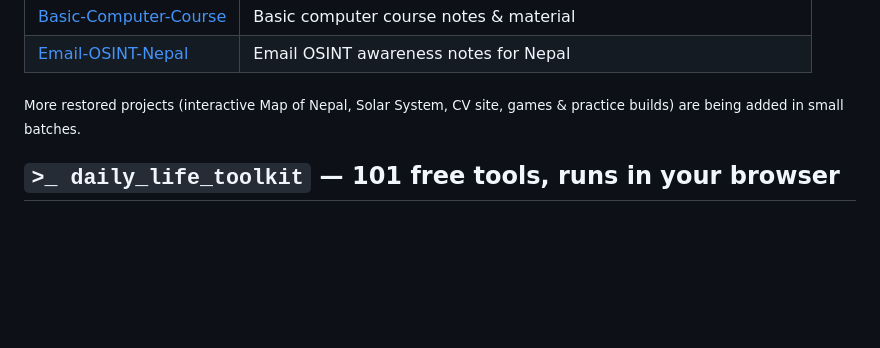
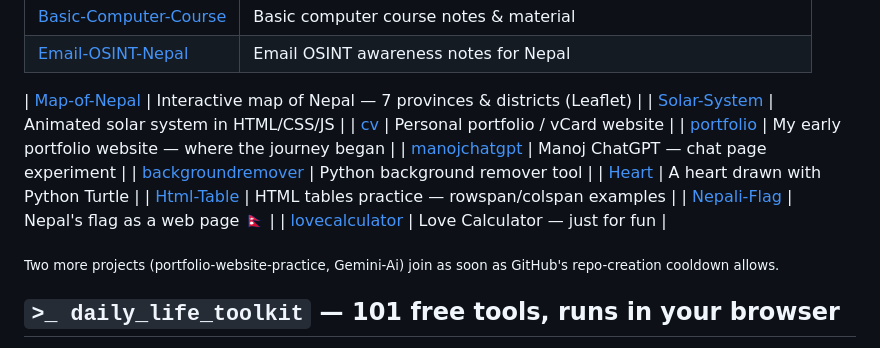
Before and after one commit to Dk-Hunterx/iammanojbhatta, a Markdown page: README.md, the part around the change. Drawn GitHub-style; blank space fills up the shorter version.

Commit message:
Profile: All Projects now lists all 20 projects

```diff
--- a/README.md
+++ b/README.md
@@ -88,7 +88,18 @@ $ ./manoj --info
 | [Basic-Computer-Course](https://github.com/iammanojbhatta/Basic-Computer-Course) | Basic computer course notes & material |
 | [Email-OSINT-Nepal](https://github.com/iammanojbhatta/Email-OSINT-Nepal) | Email OSINT awareness notes for Nepal |
 
-<sub>More restored projects (interactive Map of Nepal, Solar System, CV site, games & practice builds) are being added in small batches.</sub>
+| [Map-of-Nepal](https://github.com/iammanojbhatta/Map-of-Nepal) | Interactive map of Nepal — 7 provinces & districts (Leaflet) |
+| [Solar-System](https://github.com/iammanojbhatta/Solar-System) | Animated solar system in HTML/CSS/JS |
+| [cv](https://github.com/iammanojbhatta/cv) | Personal portfolio / vCard website |
+| [portfolio](https://github.com/iammanojbhatta/portfolio) | My early portfolio website — where the journey began |
+| [manojchatgpt](https://github.com/iammanojbhatta/manojchatgpt) | Manoj ChatGPT — chat page experiment |
+| [backgroundremover](https://github.com/iammanojbhatta/backgroundremover) | Python background remover tool |
+| [Heart](https://github.com/iammanojbhatta/Heart) | A heart drawn with Python Turtle |
+| [Html-Table](https://github.com/iammanojbhatta/Html-Table) | HTML tables practice — rowspan/colspan examples |
+| [Nepali-Flag](https://github.com/iammanojbhatta/Nepali-Flag) | Nepal's flag as a web page 🇳🇵 |
+| [lovecalculator](https://github.com/iammanojbhatta/lovecalculator) | Love Calculator — just for fun |
+
+<sub>Two more projects (portfolio-website-practice, Gemini-Ai) join as soon as GitHub's repo-creation cooldown allows.</sub>
 
 ## `>_ daily_life_toolkit` — 101 free tools, runs in your browser
 
```
